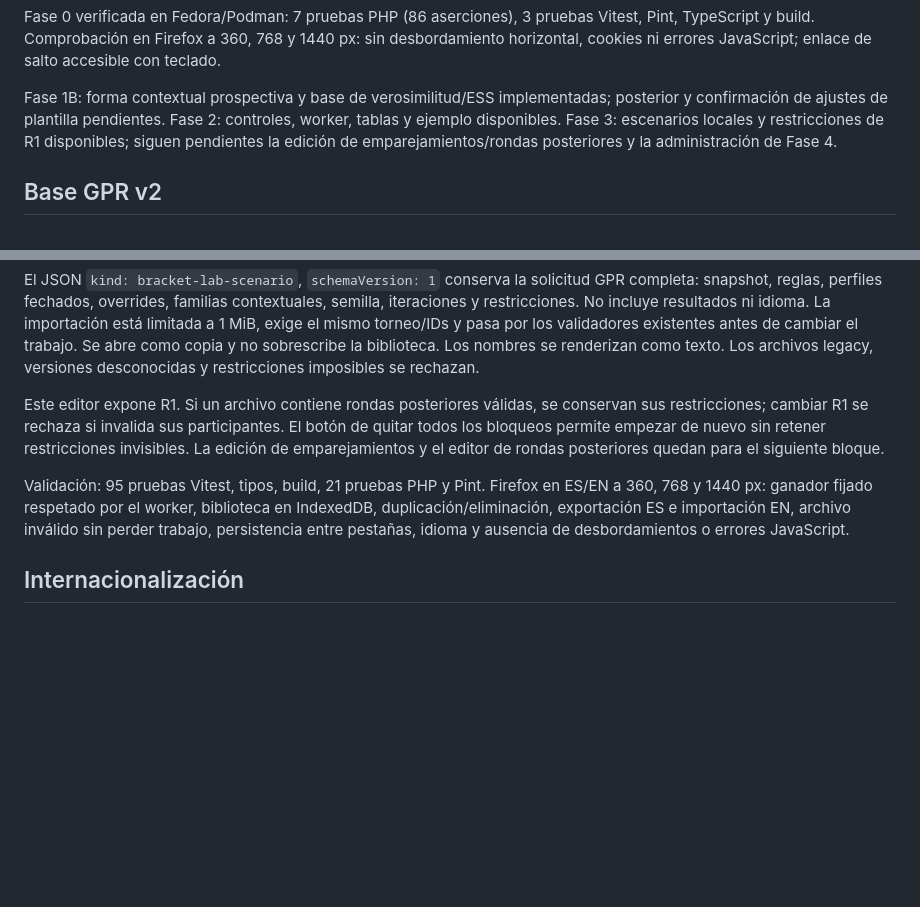
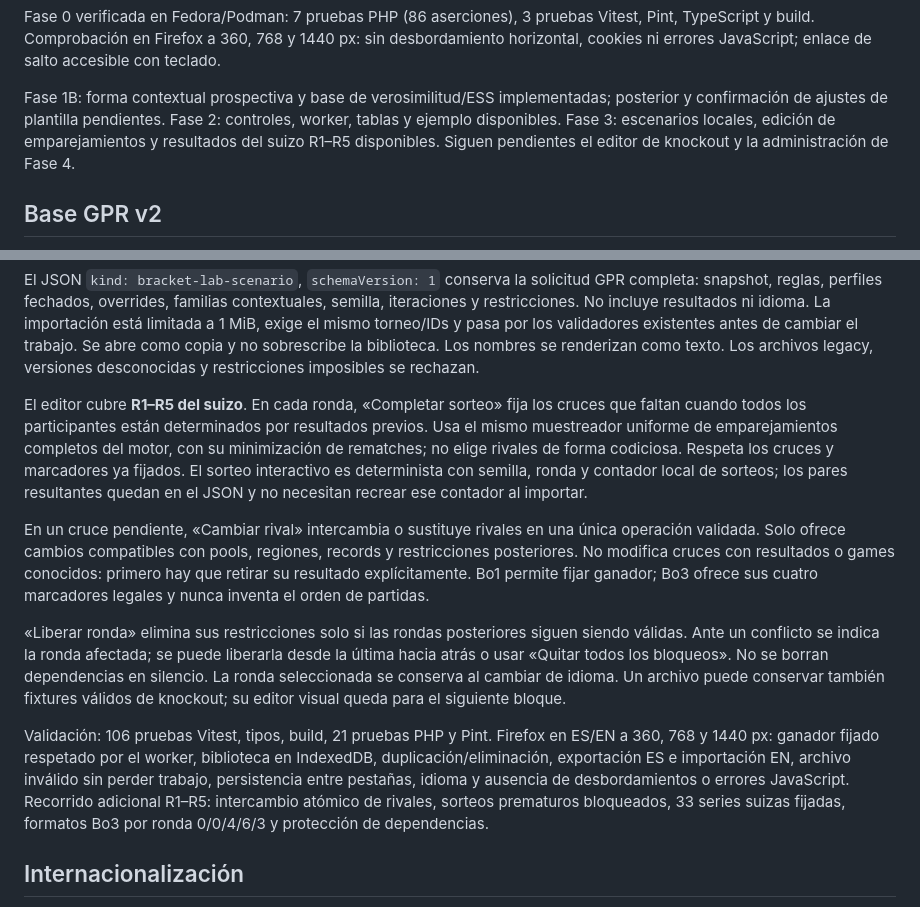
Before and after one commit to fperalta25/bracket-lab, a Markdown page: README.md, 2 parts joined by grey strips. Drawn GitHub-style; blank space fills up the shorter version.

Commit message:
docs: describe Swiss editing and dependency safeguards

```diff
--- a/README.md
+++ b/README.md
@@ -115,8 +115,8 @@ horizontal, cookies ni errores JavaScript; enlace de salto accesible con teclado
 
 Fase 1B: forma contextual prospectiva y base de verosimilitud/ESS implementadas; posterior
 y confirmación de ajustes de plantilla pendientes. Fase 2: controles, worker, tablas y
-ejemplo disponibles. Fase 3: escenarios locales y restricciones de R1 disponibles; siguen
-pendientes la edición de emparejamientos/rondas posteriores y la administración de Fase 4.
+ejemplo disponibles. Fase 3: escenarios locales, edición de emparejamientos y resultados
+del suizo R1–R5 disponibles. Siguen pendientes el editor de knockout y la administración de Fase 4.
 
 ## Base GPR v2
 
@@ -348,15 +348,31 @@ exige el mismo torneo/IDs y pasa por los validadores existentes antes de cambiar
 Se abre como copia y no sobrescribe la biblioteca. Los nombres se renderizan como texto.
 Los archivos legacy, versiones desconocidas y restricciones imposibles se rechazan.
 
-Este editor expone R1. Si un archivo contiene rondas posteriores válidas, se conservan sus
-restricciones; cambiar R1 se rechaza si invalida sus participantes. El botón de quitar todos
-los bloqueos permite empezar de nuevo sin retener restricciones invisibles. La edición de
-emparejamientos y el editor de rondas posteriores quedan para el siguiente bloque.
+El editor cubre **R1–R5 del suizo**. En cada ronda, «Completar sorteo» fija los cruces que
+faltan cuando todos los participantes están determinados por resultados previos. Usa el
+mismo muestreador uniforme de emparejamientos completos del motor, con su minimización de
+rematches; no elige rivales de forma codiciosa. Respeta los cruces y marcadores ya fijados.
+El sorteo interactivo es determinista con semilla, ronda y contador local de sorteos;
+los pares resultantes quedan en el JSON y no necesitan recrear ese contador al importar.
 
-Validación: 95 pruebas Vitest, tipos, build, 21 pruebas PHP y Pint. Firefox en ES/EN a
+En un cruce pendiente, «Cambiar rival» intercambia o sustituye rivales en una única operación
+validada. Solo ofrece cambios compatibles con pools, regiones, records y restricciones
+posteriores. No modifica cruces con resultados o games conocidos: primero hay que retirar
+su resultado explícitamente. Bo1 permite fijar ganador; Bo3 ofrece sus cuatro marcadores
+legales y nunca inventa el orden de partidas.
+
+«Liberar ronda» elimina sus restricciones solo si las rondas posteriores siguen siendo
+válidas. Ante un conflicto se indica la ronda afectada; se puede liberarla desde la última
+hacia atrás o usar «Quitar todos los bloqueos». No se borran dependencias en silencio.
+La ronda seleccionada se conserva al cambiar de idioma. Un archivo puede conservar también
+fixtures válidos de knockout; su editor visual queda para el siguiente bloque.
+
+Validación: 106 pruebas Vitest, tipos, build, 21 pruebas PHP y Pint. Firefox en ES/EN a
 360, 768 y 1440 px: ganador fijado respetado por el worker, biblioteca en IndexedDB,
 duplicación/eliminación, exportación ES e importación EN, archivo inválido sin perder trabajo,
 persistencia entre pestañas, idioma y ausencia de desbordamientos o errores JavaScript.
+Recorrido adicional R1–R5: intercambio atómico de rivales, sorteos prematuros bloqueados,
+33 series suizas fijadas, formatos Bo3 por ronda 0/0/4/6/3 y protección de dependencias.
 
 ## Internacionalización
 
```
